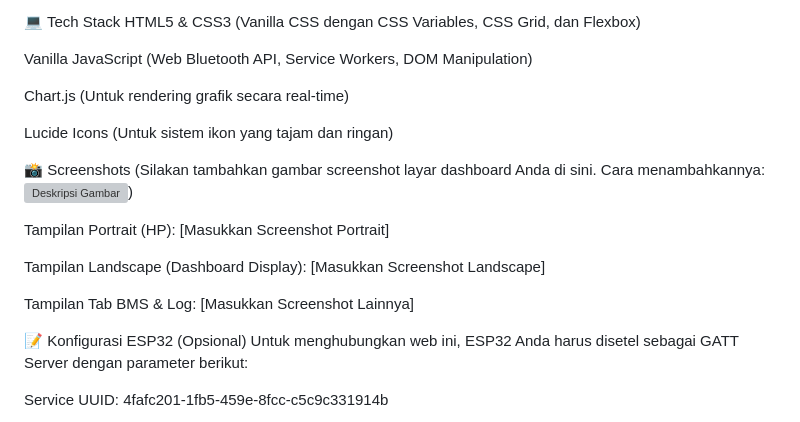
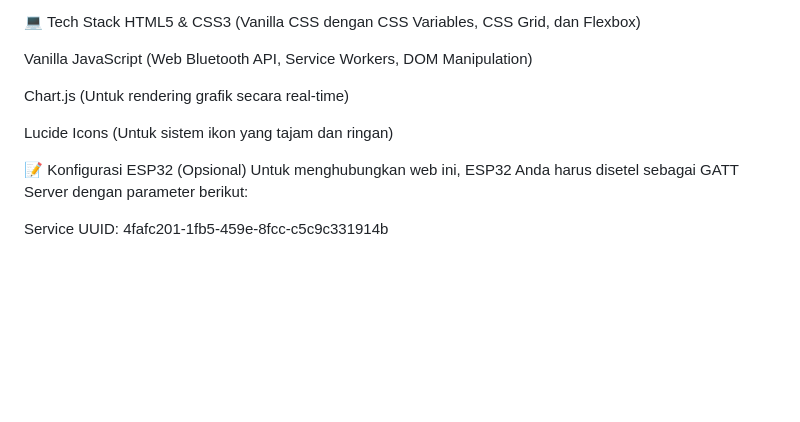
Before and after one commit to sozul73/Votol-ESP32-VR-SPEEDO-Pro, a Markdown page: README.md, the part around the change. Drawn GitHub-style; blank space fills up the shorter version; grey boxes are pictures that could not be loaded.

```diff
--- a/README.md
+++ b/README.md
@@ -50,15 +50,6 @@ Chart.js (Untuk rendering grafik secara real-time)
 
 Lucide Icons (Untuk sistem ikon yang tajam dan ringan)
 
-📸 Screenshots
-(Silakan tambahkan gambar screenshot layar dashboard Anda di sini. Cara menambahkannya: ![Deskripsi Gambar](link-gambar.png))
-
-Tampilan Portrait (HP): [Masukkan Screenshot Portrait]
-
-Tampilan Landscape (Dashboard Display): [Masukkan Screenshot Landscape]
-
-Tampilan Tab BMS & Log: [Masukkan Screenshot Lainnya]
-
 📝 Konfigurasi ESP32 (Opsional)
 Untuk menghubungkan web ini, ESP32 Anda harus disetel sebagai GATT Server dengan parameter berikut:
 
```
